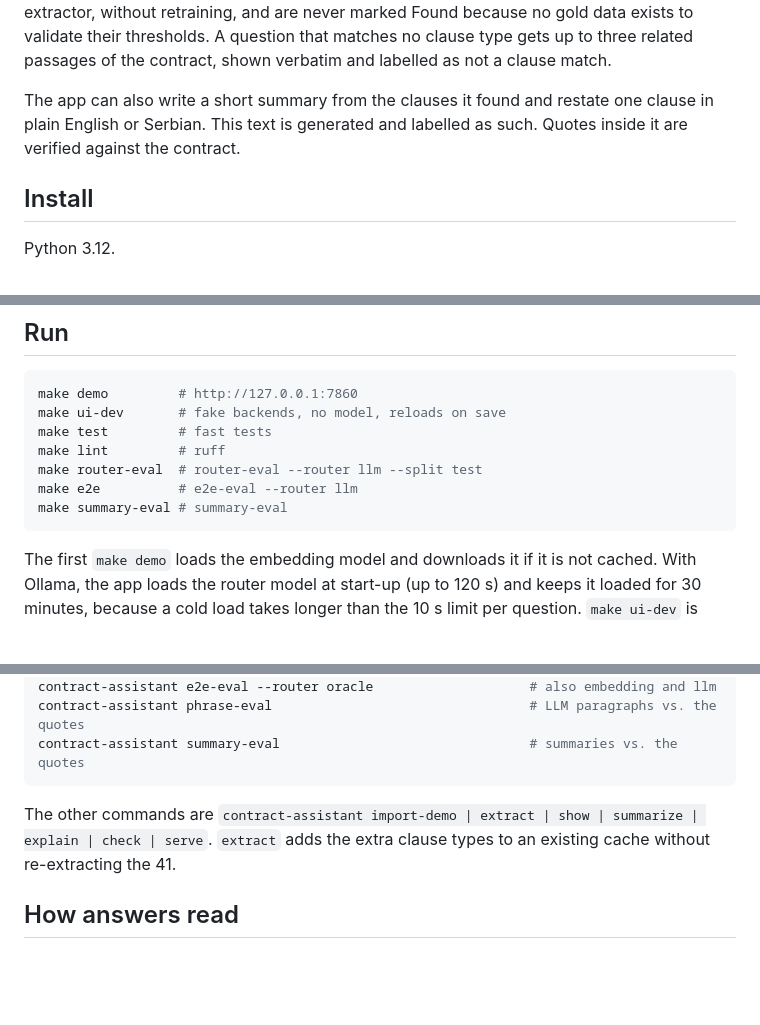
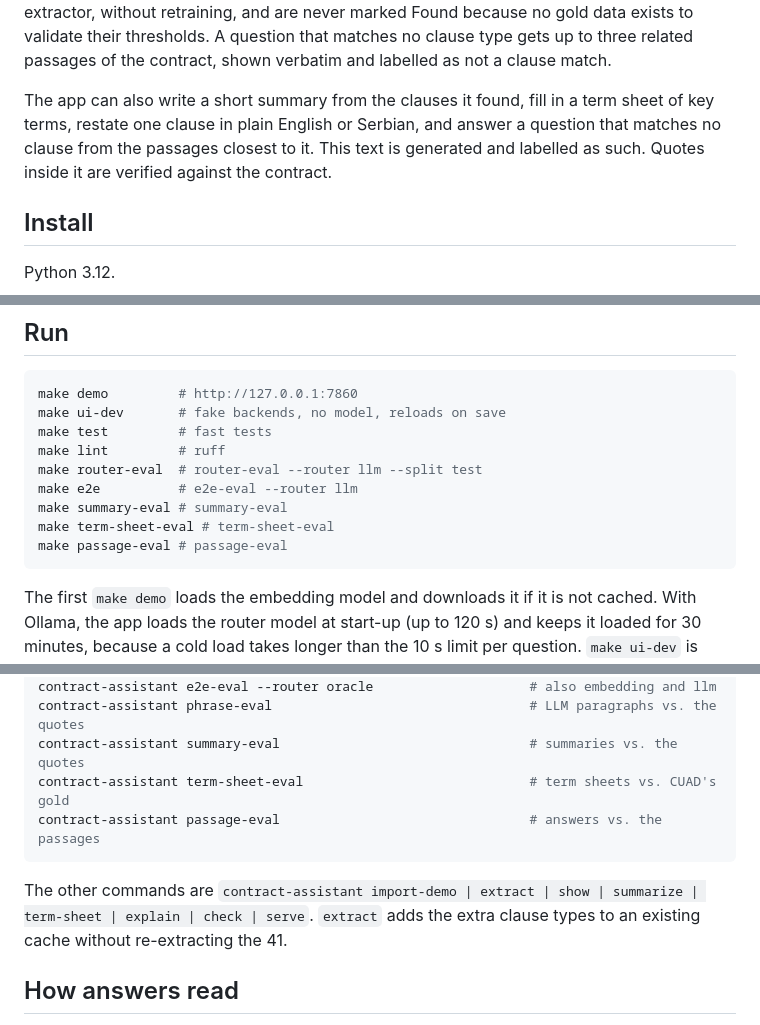
Before and after one commit to tizqar/contract-assistant, a Markdown page: README.md, 3 parts joined by grey strips. GitHub-like rendering; blank space fills up the shorter version.

````diff
--- a/README.md
+++ b/README.md
@@ -19,9 +19,10 @@ extractor, without retraining, and are never marked Found because no gold data e
 validate their thresholds. A question that matches no clause type gets up to three related
 passages of the contract, shown verbatim and labelled as not a clause match.
 
-The app can also write a short summary from the clauses it found and restate one clause in
-plain English or Serbian. This text is generated and labelled as such. Quotes inside it are
-verified against the contract.
+The app can also write a short summary from the clauses it found, fill in a term sheet of
+key terms, restate one clause in plain English or Serbian, and answer a question that
+matches no clause from the passages closest to it. This text is generated and labelled as
+such. Quotes inside it are verified against the contract.
 
 ## Install
 
@@ -76,6 +77,8 @@ make lint         # ruff
 make router-eval  # router-eval --router llm --split test
 make e2e          # e2e-eval --router llm
 make summary-eval # summary-eval
+make term-sheet-eval # term-sheet-eval
+make passage-eval # passage-eval
 ```
 
 The first `make demo` loads the embedding model and downloads it if it is not cached. With
@@ -105,10 +108,12 @@ contract-assistant router-eval --router llm --split test       # make router-eva
 contract-assistant e2e-eval --router oracle                    # also embedding and llm
 contract-assistant phrase-eval                                 # LLM paragraphs vs. the quotes
 contract-assistant summary-eval                                # summaries vs. the quotes
+contract-assistant term-sheet-eval                             # term sheets vs. CUAD's gold
+contract-assistant passage-eval                                # answers vs. the passages
 ```
 
-The other commands are `contract-assistant import-demo | extract | show | summarize | explain |
-check | serve`.
+The other commands are `contract-assistant import-demo | extract | show | summarize | term-sheet |
+explain | check | serve`.
 `extract` adds the extra clause types to an existing cache without re-extracting the 41.
 
 ## How answers read
````
Also changed, not shown: other parts of README.md (+29 -1 lines), docs/screenshots/generated.png (added), docs/screenshots/terms.png (added), 4 other files.
